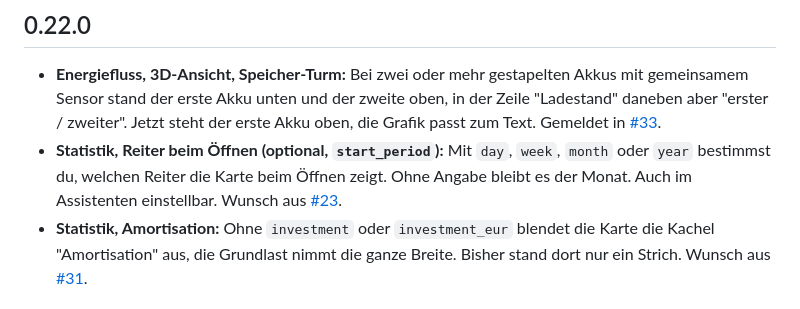
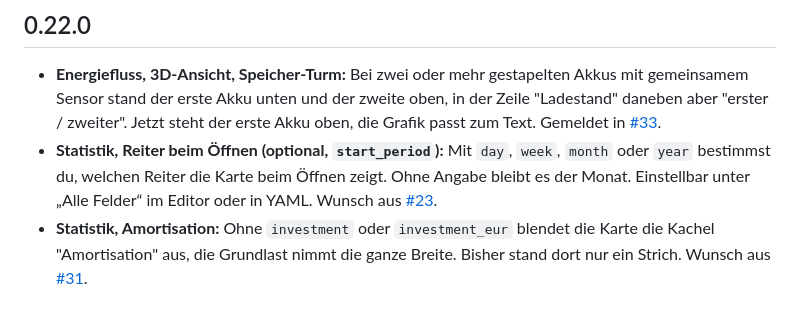
Before and after one commit to msucimaker3112/energy-cockpit, a Markdown page: CHANGELOG.md, the part around the change. Rendered like a GitHub page.

```diff
--- a/CHANGELOG.md
+++ b/CHANGELOG.md
@@ -15,7 +15,7 @@
 
 ## 0.22.0
 - **Energiefluss, 3D-Ansicht, Speicher-Turm:** Bei zwei oder mehr gestapelten Akkus mit gemeinsamem Sensor stand der erste Akku unten und der zweite oben, in der Zeile "Ladestand" daneben aber "erster / zweiter". Jetzt steht der erste Akku oben, die Grafik passt zum Text. Gemeldet in [#33](https://github.com/msucimaker3112/energy-cockpit/issues/33).
-- **Statistik, Reiter beim Öffnen (optional, `start_period`):** Mit `day`, `week`, `month` oder `year` bestimmst du, welchen Reiter die Karte beim Öffnen zeigt. Ohne Angabe bleibt es der Monat. Auch im Assistenten einstellbar. Wunsch aus [#23](https://github.com/msucimaker3112/energy-cockpit/issues/23).
+- **Statistik, Reiter beim Öffnen (optional, `start_period`):** Mit `day`, `week`, `month` oder `year` bestimmst du, welchen Reiter die Karte beim Öffnen zeigt. Ohne Angabe bleibt es der Monat. Einstellbar unter „Alle Felder“ im Editor oder in YAML. Wunsch aus [#23](https://github.com/msucimaker3112/energy-cockpit/issues/23).
 - **Statistik, Amortisation:** Ohne `investment` oder `investment_eur` blendet die Karte die Kachel "Amortisation" aus, die Grundlast nimmt die ganze Breite. Bisher stand dort nur ein Strich. Wunsch aus [#31](https://github.com/msucimaker3112/energy-cockpit/issues/31).
 
 ## 0.21.0
```
Also changed, not shown: README.md (+5 -1 lines), docs/INSTALLATION.md (+17 -3 lines).
